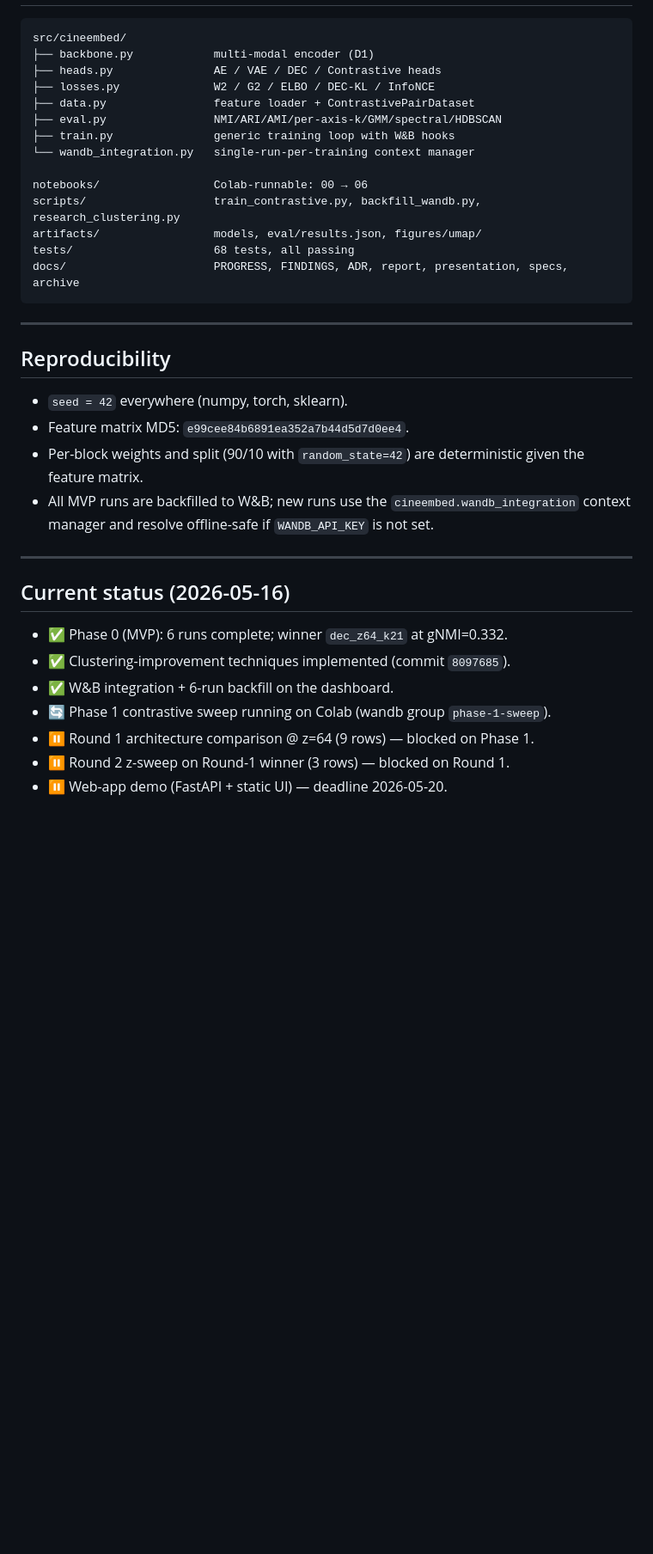
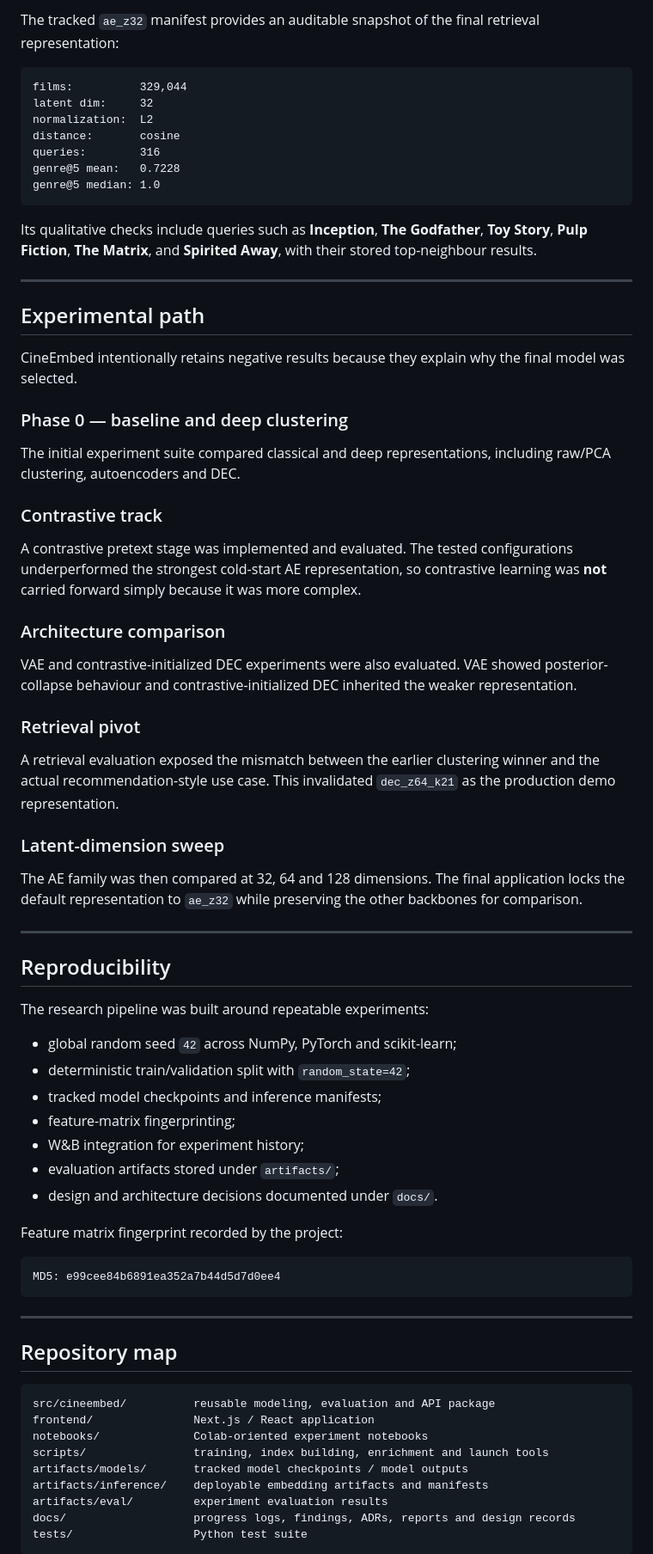
Before and after one commit to barandincoguz/CineEmbed-, a Markdown page: README.md, the part around one of its changes. Shown at 86% size. GitHub-like rendering; blank space fills up the shorter version.

Commit message:
docs: refresh README to completed project state

````diff
--- a/README.md
+++ b/README.md
@@ -150,42 +228,77 @@ Start with `docs/PROGRESS.md` — it is the single source of truth for "where ar
 
+The tracked `ae_z32` manifest provides an auditable snapshot of the final retrieval representation:
+
+```text
+films:          329,044
+latent dim:     32
+normalization:  L2
+distance:       cosine
+queries:        316
+genre@5 mean:   0.7228
+genre@5 median: 1.0
 ```
-src/cineembed/
-├── backbone.py            multi-modal encoder (D1)
-├── heads.py               AE / VAE / DEC / Contrastive heads
-├── losses.py              W2 / G2 / ELBO / DEC-KL / InfoNCE
-├── data.py                feature loader + ContrastivePairDataset
-├── eval.py                NMI/ARI/AMI/per-axis-k/GMM/spectral/HDBSCAN
-├── train.py               generic training loop with W&B hooks
-└── wandb_integration.py   single-run-per-training context manager
 
-notebooks/                 Colab-runnable: 00 → 06
-scripts/                   train_contrastive.py, backfill_wandb.py, research_clustering.py
-artifacts/                 models, eval/results.json, figures/umap/
-tests/                     68 tests, all passing
-docs/                      PROGRESS, FINDINGS, ADR, report, presentation, specs, archive
-```
+Its qualitative checks include queries such as **Inception**, **The Godfather**, **Toy Story**, **Pulp Fiction**, **The Matrix**, and **Spirited Away**, with their stored top-neighbour results.
+
+---
+
+## Experimental path
+
+CineEmbed intentionally retains negative results because they explain why the final model was selected.
+
+### Phase 0 — baseline and deep clustering
+
+The initial experiment suite compared classical and deep representations, including raw/PCA clustering, autoencoders and DEC.
+
+### Contrastive track
+
+A contrastive pretext stage was implemented and evaluated. The tested configurations underperformed the strongest cold-start AE representation, so contrastive learning was **not** carried forward simply because it was more complex.
+
+### Architecture comparison
+
+VAE and contrastive-initialized DEC experiments were also evaluated. VAE showed posterior-collapse behaviour and contrastive-initialized DEC inherited the weaker representation.
+
+### Retrieval pivot
+
+A retrieval evaluation exposed the mismatch between the earlier clustering winner and the actual recommendation-style use case. This invalidated `dec_z64_k21` as the production demo representation.
+
+### Latent-dimension sweep
+
+The AE family was then compared at 32, 64 and 128 dimensions. The final application locks the default representation to `ae_z32` while preserving the other backbones for comparison.
 
 ---
 
 ## Reproducibility
 
-- `seed = 42` everywhere (numpy, torch, sklearn).
-- Feature matrix MD5: `e99cee84b6891ea352a7b44d5d7d0ee4`.
-- Per-block weights and split (90/10 with `random_state=42`) are deterministic
-  given the feature matrix.
-- All MVP runs are backfilled to W&B; new runs use the
-  `cineembed.wandb_integration` context manager and resolve offline-safe if
-  `WANDB_API_KEY` is not set.
+The research pipeline was built around repeatable experiments:
+
+- global random seed `42` across NumPy, PyTorch and scikit-learn;
+- deterministic train/validation split with `random_state=42`;
+- tracked model checkpoints and inference manifests;
+- feature-matrix fingerprinting;
+- W&B integration for experiment history;
+- evaluation artifacts stored under `artifacts/`;
+- design and architecture decisions documented under `docs/`.
+
+Feature matrix fingerprint recorded by the project:
+
+```text
+MD5: e99cee84b6891ea352a7b44d5d7d0ee4
+```
 
 ---
 
-## Current status (2026-05-16)
+## Repository map
 
-- ✅ Phase 0 (MVP): 6 runs complete; winner `dec_z64_k21` at gNMI=0.332.
-- ✅ Clustering-improvement techniques implemented (commit `8097685`).
-- ✅ W&B integration + 6-run backfill on the dashboard.
-- 🔄 Phase 1 contrastive sweep running on Colab (wandb group `phase-1-sweep`).
-- ⏸ Round 1 architecture comparison @ z=64 (9 rows) — blocked on Phase 1.
-- ⏸ Round 2 z-sweep on Round-1 winner (3 rows) — blocked on Round 1.
-- ⏸ Web-app demo (FastAPI + static UI) — deadline 2026-05-20.
+```text
+src/cineembed/          reusable modeling, evaluation and API package
+frontend/               Next.js / React application
+notebooks/              Colab-oriented experiment notebooks
+scripts/                training, index building, enrichment and launch tools
+artifacts/models/       tracked model checkpoints / model outputs
+artifacts/inference/    deployable embedding artifacts and manifests
+artifacts/eval/         experiment evaluation results
+docs/                   progress logs, findings, ADRs, reports and design records
+tests/                  Python test suite
+```
 
````
Also changed, not shown: other parts of README.md (+210 -107 lines).
